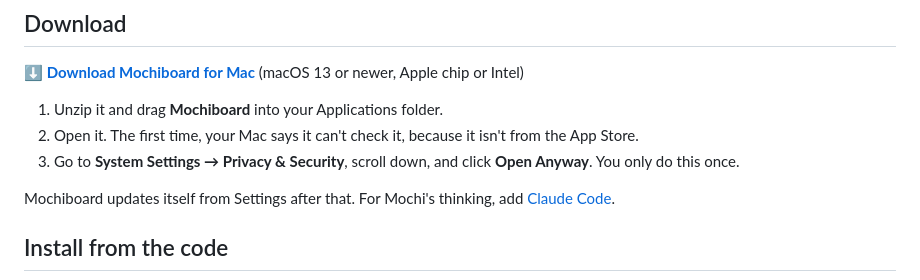
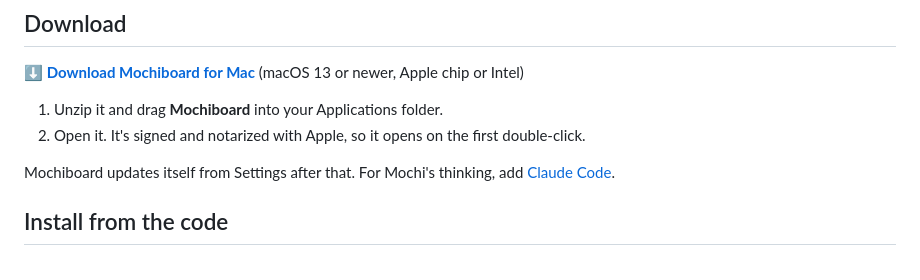
Before and after one commit to Q-Hobby/mochiboard, a Markdown page: README.md, the part around the change. Rendered like a GitHub page.

Commit message:
README: the Mac app opens on the first double-click now
Co-Authored-By: Claude Fable 5.1 <noreply@anthropic.com>
Claude-Session: https://claude.ai/code/session_01XaiGod5auTL7LKwQLMSPn4

```diff
--- a/README.md
+++ b/README.md
@@ -36,8 +36,7 @@ Mochiboard is a free, open-source Mac and Windows app for the messy part before
 **[⬇ Download Mochiboard for Mac](https://github.com/jessawolfe-ux/mochiboard/releases/latest/download/Mochiboard.zip)** (macOS 13 or newer, Apple chip or Intel)
 
 1. Unzip it and drag **Mochiboard** into your Applications folder.
-2. Open it. The first time, your Mac says it can't check it, because it isn't from the App Store.
-3. Go to **System Settings → Privacy & Security**, scroll down, and click **Open Anyway**. You only do this once.
+2. Open it. It's signed and notarized with Apple, so it opens on the first double-click.
 
 Mochiboard updates itself from Settings after that. For Mochi's thinking, add [Claude Code](https://claude.com/claude-code).
 
```
